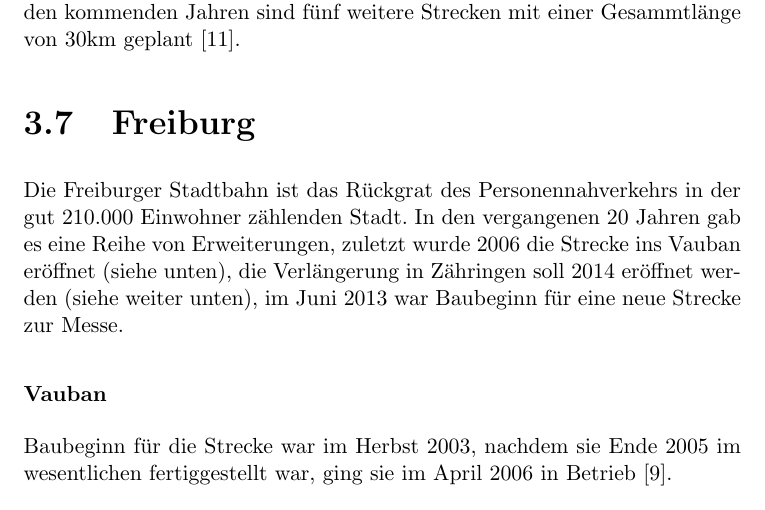
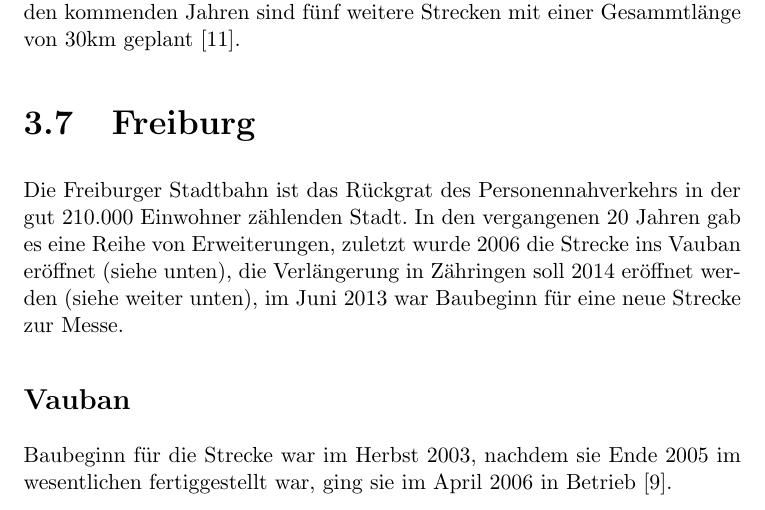
Before and after one commit to GrundlagenSchienenverkehr/paper, a LaTeX document (main.tex, which reads results.tex): part of page 12 of 22, cut so that both start at the same text. Compiled offline with pdfLaTeX.

Commit message:
results: make subsubsection to subsection*

```diff
--- a/results.tex
+++ b/results.tex
@@ -237,7 +237,7 @@ In den kommenden Jahren sind fünf weitere Strecken mit einer Gesammtlänge von
 
 Die Freiburger Stadtbahn ist das Rückgrat des Personennahverkehrs in der gut 210.000 Einwohner zählenden Stadt. In den vergangenen 20 Jahren gab es eine Reihe von Erweiterungen, zuletzt wurde 2006 die Strecke ins Vauban eröffnet (siehe unten), die Verlängerung in Zähringen soll 2014 eröffnet werden (siehe weiter unten), im Juni 2013 war Baubeginn für eine neue Strecke zur Messe.
 
-\subsubsection{Vauban}
+\subsection*{Vauban}
 
 Baubeginn für die Strecke war im Herbst 2003, nachdem sie Ende 2005 im wesentlichen fertiggestellt war, ging sie im April 2006 in Betrieb \cite{FRabv}.
 
```
